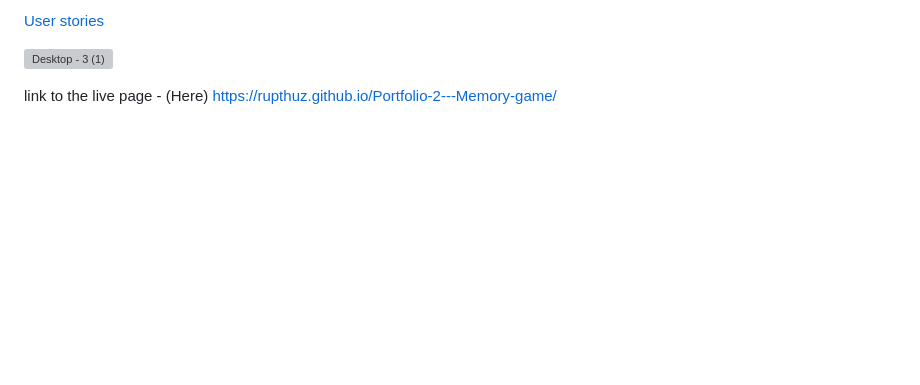
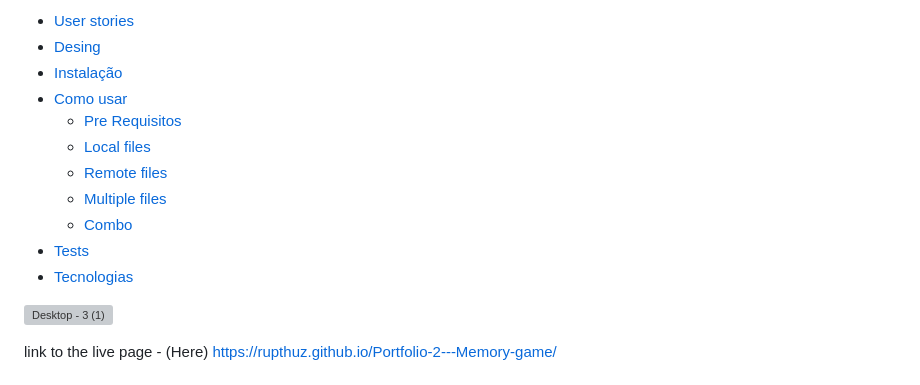
Before and after one commit to Rupthuz/Portfolio-2---Memory-game, a Markdown page: README.md, the part around the change. GitHub-like rendering; blank space fills up the shorter version; grey boxes are pictures that could not be loaded.

```diff
--- a/README.md
+++ b/README.md
@@ -1,4 +1,16 @@
-[User stories](#User-Experience)
+<!--ts-->
+   * [User stories](#User-Experience)
+   * [Desing](#Design)
+   * [Instalação](#instalacao)
+   * [Como usar](#como-usar)
+      * [Pre Requisitos](#pre-requisitos)
+      * [Local files](#local-files)
+      * [Remote files](#remote-files)
+      * [Multiple files](#multiple-files)
+      * [Combo](#combo)
+   * [Tests](#testes)
+   * [Tecnologias](#tecnologias)
+<!--te-->
 
 
 ![Desktop - 3 (1)](https://github.com/Rupthuz/Portfolio-2---Memory-game/assets/74190717/c8e3788f-314a-480c-ab36-b31170d2a7f6)
```
